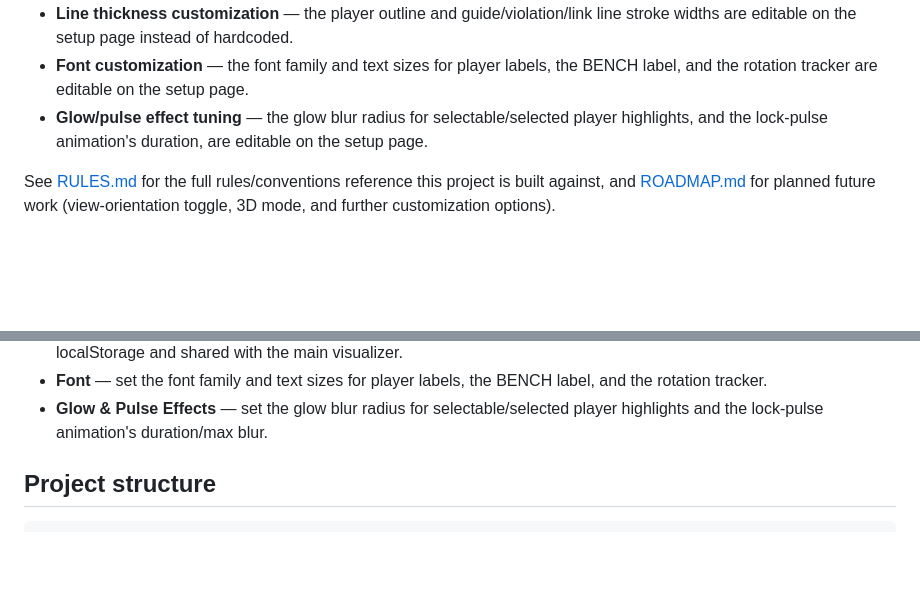
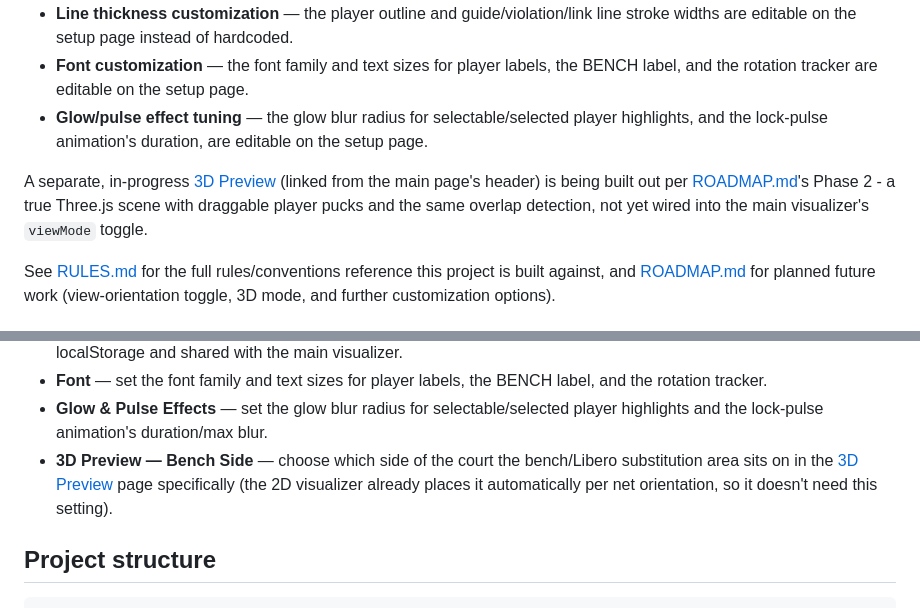
Before and after one commit to j-mathes/Volleyball-Rotation-Visualizer, a Markdown page: README.md, 2 parts joined by grey strips. Drawn GitHub-style; blank space fills up the shorter version.

Commit message:
Update README and ROADMAP: add details for 3D Preview and viewMode behavior

```diff
--- a/README.md
+++ b/README.md
@@ -45,6 +45,11 @@ formation. It focuses on four mechanics:
   selectable/selected player highlights, and the lock-pulse animation's
   duration, are editable on the setup page.
 
+A separate, in-progress [3D Preview](scene3d.html) (linked from the main
+page's header) is being built out per [ROADMAP.md](ROADMAP.md)'s Phase 2 -
+a true Three.js scene with draggable player pucks and the same overlap
+detection, not yet wired into the main visualizer's `viewMode` toggle.
+
 See [RULES.md](RULES.md) for the full rules/conventions reference this
 project is built against, and [ROADMAP.md](ROADMAP.md) for planned future
 work (view-orientation toggle, 3D mode, and further customization options).
@@ -82,6 +87,10 @@ uncluttered. Currently includes:
 - **Glow & Pulse Effects** — set the glow blur radius for
   selectable/selected player highlights and the lock-pulse animation's
   duration/max blur.
+- **3D Preview — Bench Side** — choose which side of the court the
+  bench/Libero substitution area sits on in the [3D Preview](scene3d.html)
+  page specifically (the 2D visualizer already places it automatically
+  per net orientation, so it doesn't need this setting).
 
 ## Project structure
 
```
Also changed, not shown: ROADMAP.md (+6 -0 lines).
